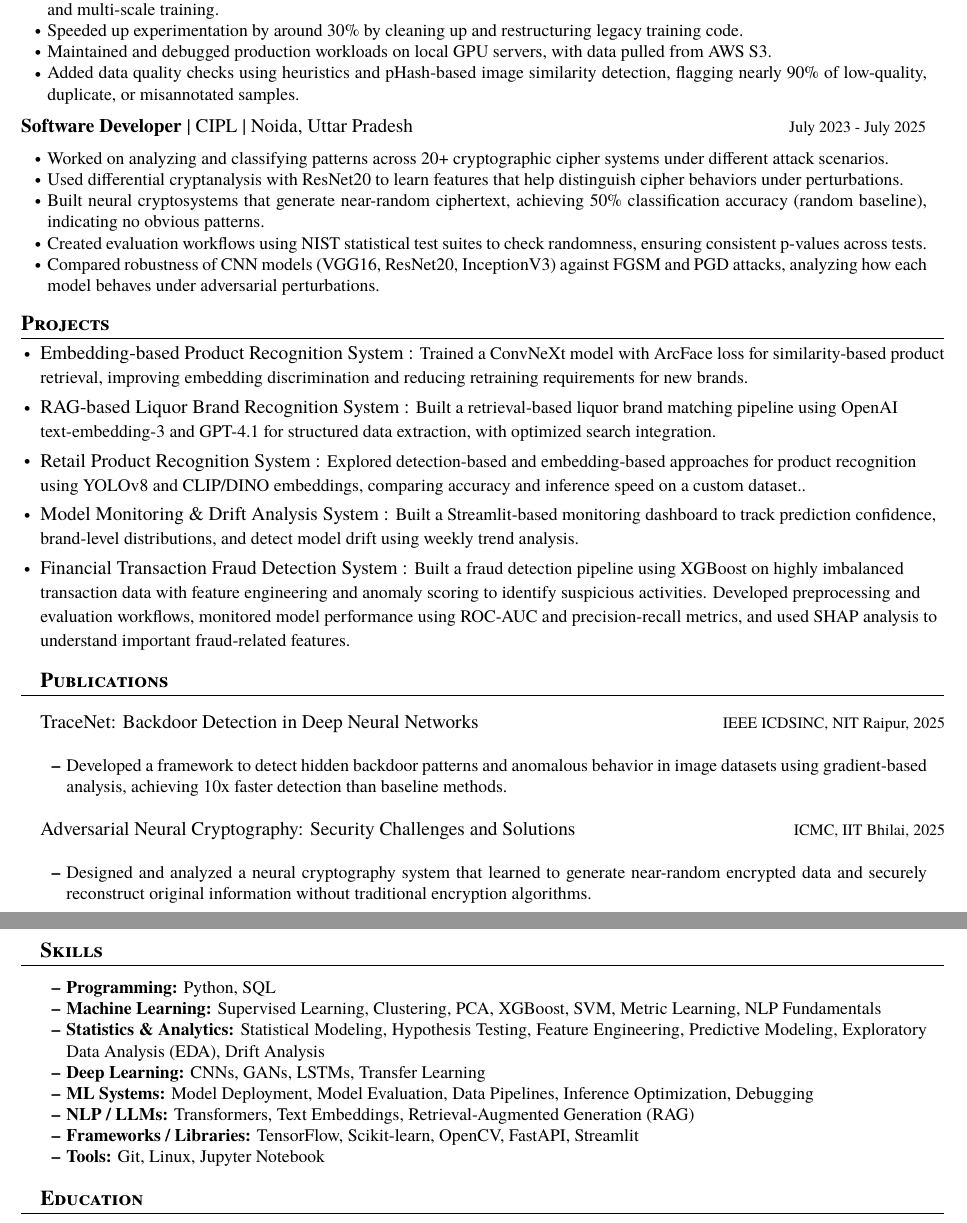
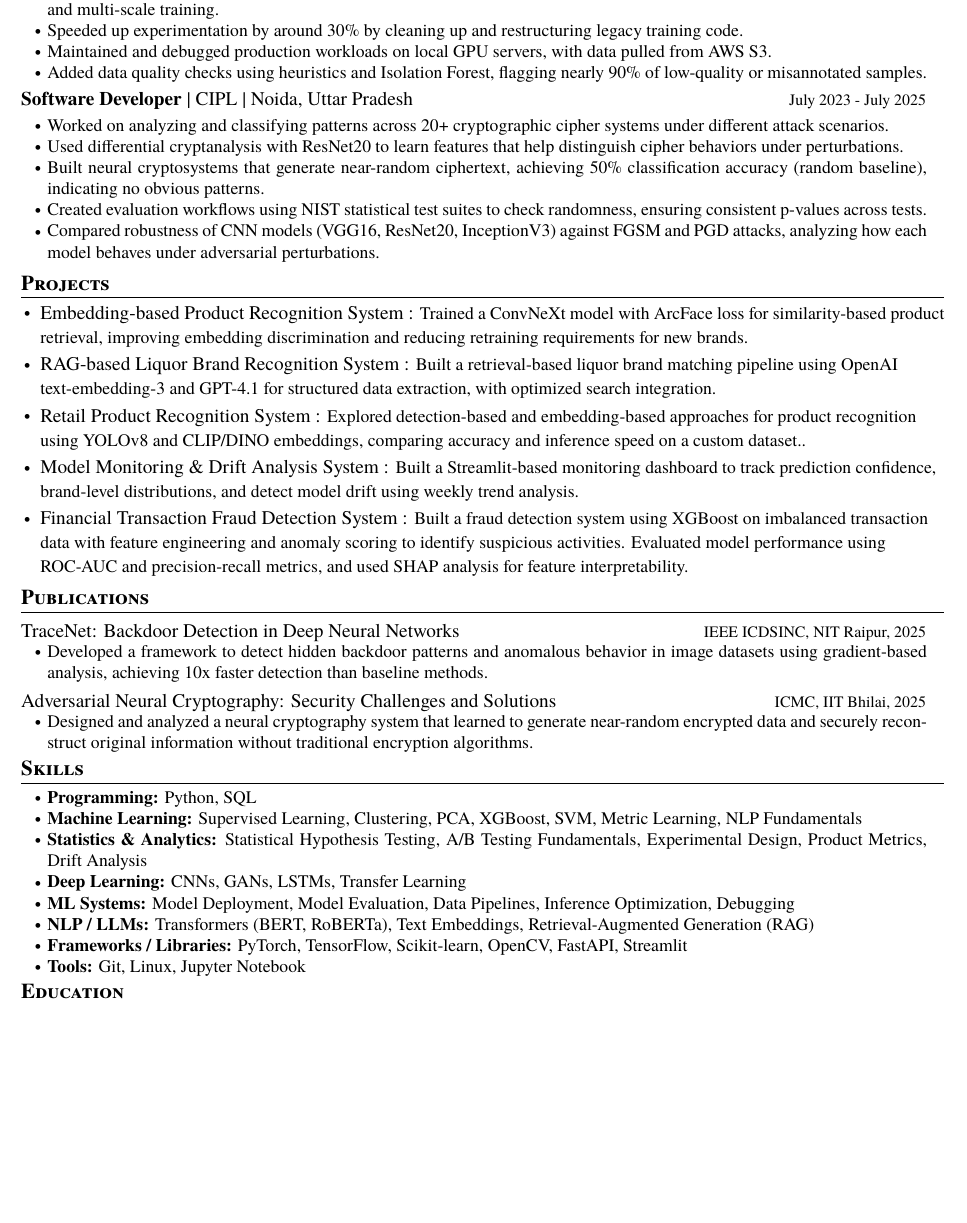
Before and after one commit to jatinp-tech/enhancer, a LaTeX CV (resume.tex): two parts of pages 1 and 2 of 2 before the commit and part of the page after it, the two joined at a grey line, cut so that both start at the same text, the shorter picture padded with empty space. Compiled offline with pdfLaTeX.

Commit message:
resume changes

```diff
--- a/resume.tex
+++ b/resume.tex
@@ -161,18 +161,19 @@
     \resumeItemListStart
    \item{Contributed to the development and deployment of ML systems for retail and liquor product recognition in Account360.}
 
-    \item{Reduced inference latency by 25--30\% by optimizing preprocessing, adding GPU batching, and enabling asynchronous FastAPI endpoints; further improved performance using FP16 quantization.}
+\item{Reduced inference latency by 25--30\% by optimizing preprocessing, adding GPU batching, and enabling asynchronous FastAPI endpoints; further improved performance using FP16 quantization.}
 
-    \item{Developed a few-shot auto-annotation setup that reduced manual labeling effort by 80\% and sped up dataset creation.}
+\item{Developed a few-shot auto-annotation setup that reduced manual labeling effort by 80\% and sped up dataset creation.}
 
-    \item{Improved performance on blurry and rotated images by fine-tuning shape-based detection models with adversarial examples and multi-scale training.}
+\item{Improved performance on blurry and rotated images by fine-tuning shape-based detection models with adversarial examples and multi-scale training.}
 
-    \item{Speeded up experimentation by around 30\% by cleaning up and restructuring legacy training code.}
+\item{Speeded up experimentation by around 30\% by cleaning up and restructuring legacy training code.}
 
-    \item{Maintained and debugged production workloads on local GPU servers, with data pulled from AWS S3.}
+\item{Maintained and debugged production workloads on local GPU servers, with data pulled from AWS S3.}
 
-    \item{Added data quality checks using heuristics and pHash-based image similarity detection, flagging nearly 90\% of low-quality, duplicate, or misannotated samples.}
+\item{Added data quality checks using heuristics and Isolation Forest, flagging nearly 90\% of low-quality or misannotated samples.}
     \resumeItemListEnd
+
     \vspace{-2mm}
     \resumeProject
       {\textbf{Software Developer} | CIPL | Noida, Uttar Pradesh}
@@ -216,7 +217,11 @@
 
 \resumeProjectNoItemNoDate
 {Financial Transaction Fraud Detection System}
-{Built a fraud detection pipeline using XGBoost on highly imbalanced transaction data with feature engineering and anomaly scoring to identify suspicious activities. Developed preprocessing and evaluation workflows, monitored model performance using ROC-AUC and precision-recall metrics, and used SHAP analysis to understand important fraud-related features.}% \vspace{-3 mm}
+{Built a fraud detection system using XGBoost on imbalanced transaction data with feature engineering and anomaly scoring to identify suspicious activities. Evaluated model performance using ROC-AUC and precision-recall metrics, and used SHAP analysis for feature interpretability.}
+\end{itemize}
+
+
+% \vspace{-3 mm}
 \section{\textbf{Publications}}
 % \vspace{0 mm}
 \resumeProjectP
@@ -240,11 +245,11 @@
 \resumeItemListStart
 \item{\textbf{Programming:} Python, SQL}
 \item{\textbf{Machine Learning:} Supervised Learning, Clustering, PCA, XGBoost, SVM, Metric Learning, NLP Fundamentals}
-\item{\textbf{Statistics \& Analytics:} Statistical Modeling, Hypothesis Testing, Feature Engineering, Predictive Modeling, Exploratory Data Analysis (EDA), Drift Analysis}
+\item{\textbf{Statistics \& Analytics:} Statistical Hypothesis Testing, A/B Testing Fundamentals, Experimental Design, Product Metrics, Drift Analysis}
 \item{\textbf{Deep Learning:} CNNs, GANs, LSTMs, Transfer Learning}
 \item{\textbf{ML Systems:} Model Deployment, Model Evaluation, Data Pipelines, Inference Optimization, Debugging}
-\item{\textbf{NLP / LLMs:} Transformers, Text Embeddings, Retrieval-Augmented Generation (RAG)}
-\item{\textbf{Frameworks / Libraries:} TensorFlow, Scikit-learn, OpenCV, FastAPI, Streamlit}
+\item{\textbf{NLP / LLMs:} Transformers (BERT, RoBERTa), Text Embeddings, Retrieval-Augmented Generation (RAG)}
+\item{\textbf{Frameworks / Libraries:} PyTorch, TensorFlow, Scikit-learn, OpenCV, FastAPI, Streamlit}
 \item{\textbf{Tools:} Git, Linux, Jupyter Notebook}
 \resumeItemListEnd
 
```
